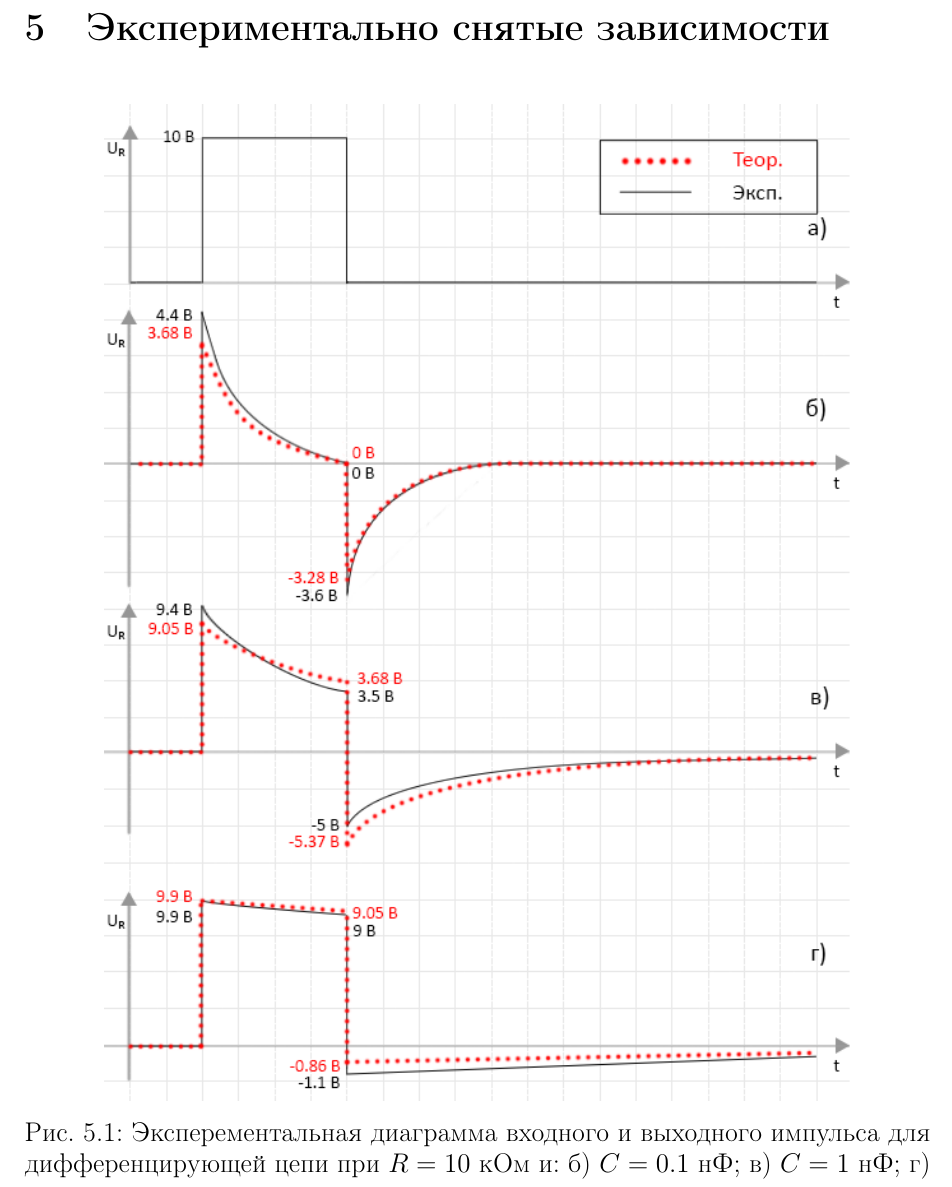
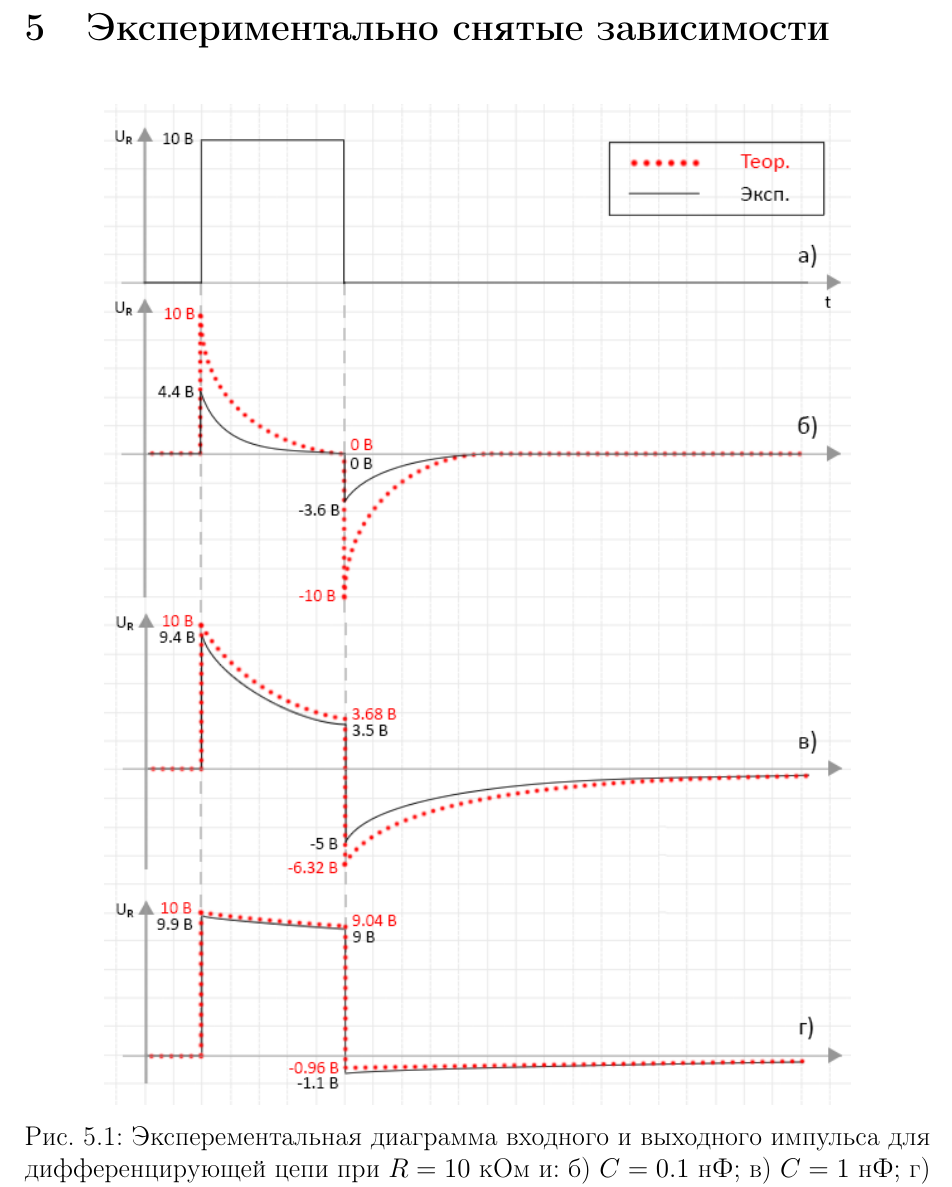
Before and after one commit to lamtev/electro-labs, a LaTeX document (lab2/report.tex): part of page 7 of 11, cut so that both start at the same text. Compiled offline with pdfLaTeX.

Commit message:
add diff graphic

```diff
--- a/lab2/report.tex
+++ b/lab2/report.tex
@@ -245,7 +245,7 @@ TODO
 
 \begin{figure}[H]
 	\begin{center}
-		\includegraphics[width=14cm]{img/diff_with_theory}
+		\includegraphics[width=14cm]{img/diff_with_theory2}
 		\caption{Эксперементальная диаграмма входного и выходного импульса для дифференцирующей цепи при $R = 10$ кОм и: б) $C = 0.1$ нФ; в) $C = 1$ нФ; г) $C = 10$ нФ.}
 		\label{d:1} % название для ссылок внутри кода
 	\end{center}
```
Also changed, not shown: lab2/img/diff_with_theory2.png (added), 1 other file.
